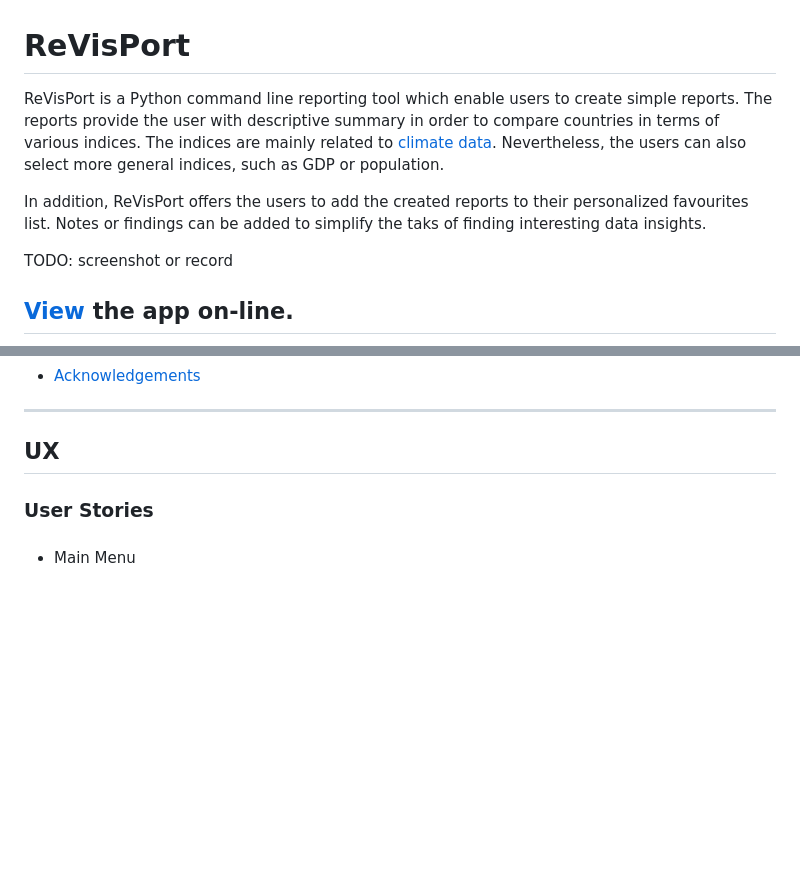
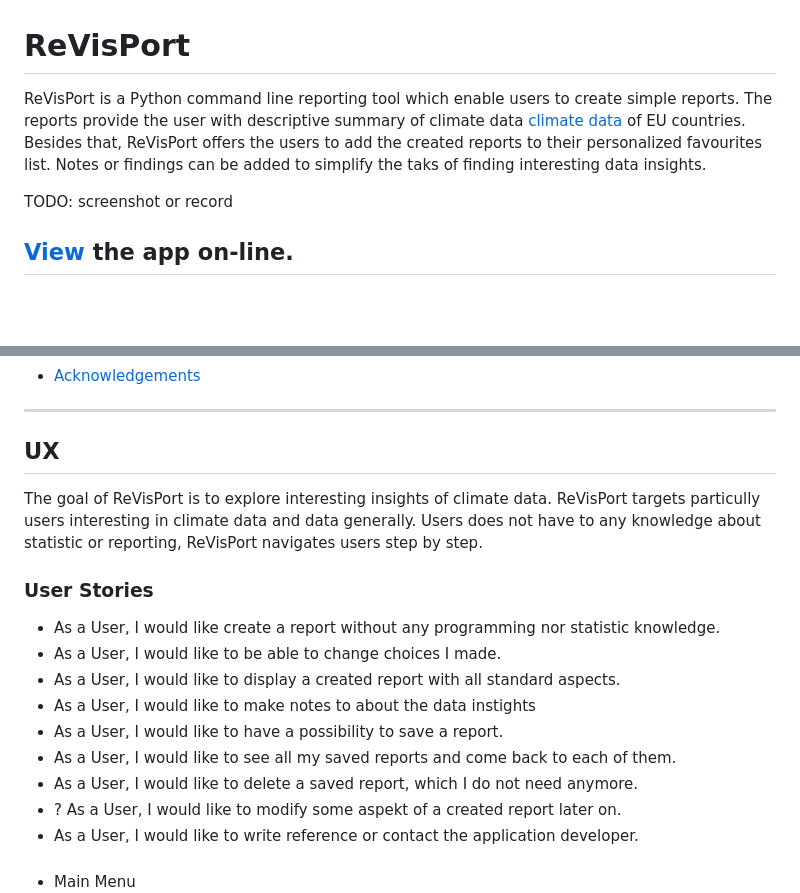
Before and after one commit to brodsa/re-vis-port, a Markdown page: README.md, 2 parts joined by grey strips. Rendered like a GitHub page; blank space fills up the shorter version.

Commit message:
docs: document user stories

```diff
--- a/README.md
+++ b/README.md
@@ -1,7 +1,5 @@
 # ReVisPort
-ReVisPort is a Python command line reporting tool which enable users to create simple reports. The reports provide the user with descriptive summary in order to compare countries in terms of various indices. The indices are mainly related to [climate data](https://ourworldindata.org/co2-and-greenhouse-gas-emissions). Nevertheless, the users can also select more general indices, such as GDP or population.
-
-In addition, ReVisPort offers the users to add the created reports to their personalized favourites list. Notes or findings can be added to simplify the taks of finding interesting data insights.
+ReVisPort is a Python command line reporting tool which enable users to create simple reports. The reports provide the user with descriptive summary of climate data [climate data](https://ourworldindata.org/co2-and-greenhouse-gas-emissions) of EU countries. Besides that, ReVisPort offers the users to add the created reports to their personalized favourites list. Notes or findings can be added to simplify the taks of finding interesting data insights.
 
 
 
@@ -21,8 +19,18 @@ TODO: screenshot or record
 
 ---
 ## UX
+The goal of ReVisPort is to explore interesting insights of climate data. ReVisPort targets particully users interesting in climate data and data generally. Users does not have to any knowledge about statistic or reporting, ReVisPort navigates users step by step.
 
 ### User Stories
+- As a User, I would like create a report without any programming nor statistic knowledge.
+- As a User, I would like to be able to change choices I made.
+- As a User, I would like to display a created report with all standard aspects.
+- As a User, I would like to make notes to about the data instights
+- As a User, I would like to have a possibility to save a report.
+- As a User, I would like to see all my saved reports and come back to each of them.
+- As a User, I would like to delete a saved report, which I do not need anymore.
+- ? As a User, I would like to modify some aspekt of a created report later on.
+- As a User, I would like to write reference or contact the application developer.
 
 ###
 
```
